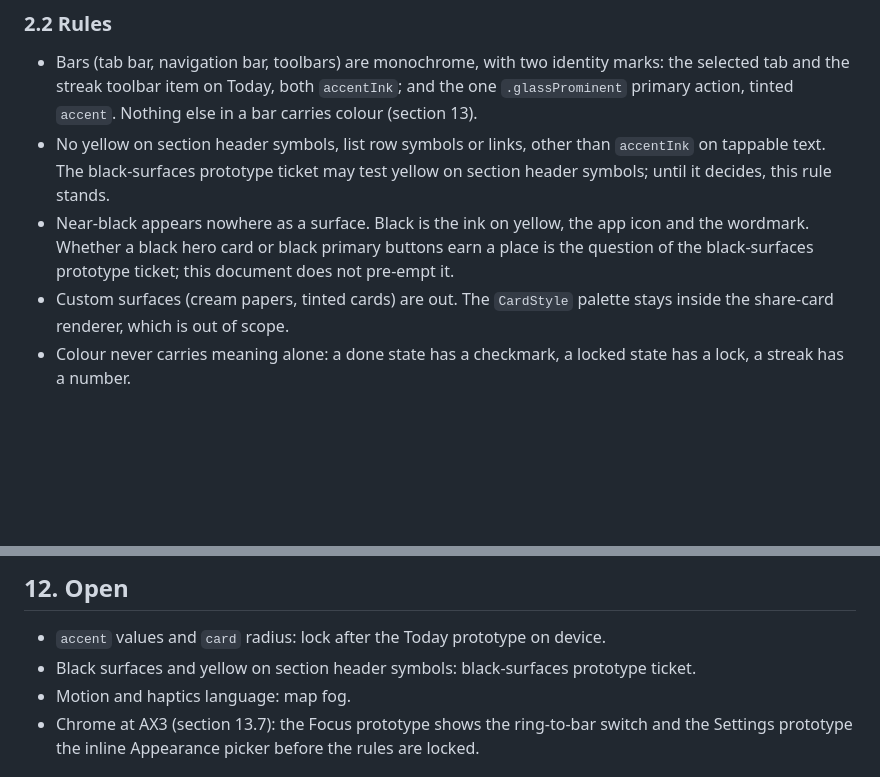
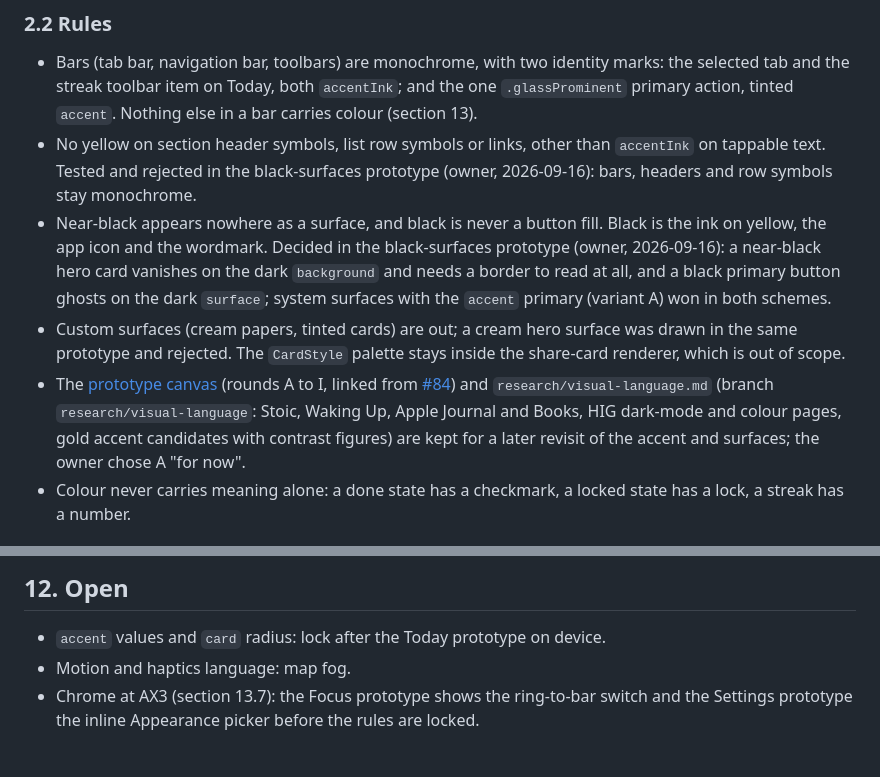
Before and after one commit to Vankata03/Think, a Markdown page: design/design-system.md, 2 parts joined by grey strips. Drawn GitHub-style; blank space fills up the shorter version.

Commit message:
docs: record the black-surfaces decision in the design system (#89)
* docs: record the black-surfaces decision in the design system

Variant A (system surfaces, accent primary) won the black-surfaces
prototype. Near-black surfaces, black button fills, yellow section
symbols and cream surfaces are ruled out; the research note is kept
for a later revisit.

Co-Authored-By: Claude Opus 5 <noreply@anthropic.com>

* docs: link the prototype canvas and settle the widget surfaces note

Co-Authored-By: Claude Opus 5.5 (1M context) <noreply@anthropic.com>

---------

Co-authored-by: Claude Opus 5 <noreply@anthropic.com>

```diff
--- a/design/design-system.md
+++ b/design/design-system.md
@@ -38,9 +38,10 @@ Removed by this document: the hand-rolled `accessibleAccent(for:)` and `prominen
 ### 2.2 Rules
 
 - Bars (tab bar, navigation bar, toolbars) are monochrome, with two identity marks: the selected tab and the streak toolbar item on Today, both `accentInk`; and the one `.glassProminent` primary action, tinted `accent`. Nothing else in a bar carries colour (section 13).
-- No yellow on section header symbols, list row symbols or links, other than `accentInk` on tappable text. The black-surfaces prototype ticket may test yellow on section header symbols; until it decides, this rule stands.
-- Near-black appears nowhere as a surface. Black is the ink on yellow, the app icon and the wordmark. Whether a black hero card or black primary buttons earn a place is the question of the black-surfaces prototype ticket; this document does not pre-empt it.
-- Custom surfaces (cream papers, tinted cards) are out. The `CardStyle` palette stays inside the share-card renderer, which is out of scope.
+- No yellow on section header symbols, list row symbols or links, other than `accentInk` on tappable text. Tested and rejected in the black-surfaces prototype (owner, 2026-09-16): bars, headers and row symbols stay monochrome.
+- Near-black appears nowhere as a surface, and black is never a button fill. Black is the ink on yellow, the app icon and the wordmark. Decided in the black-surfaces prototype (owner, 2026-09-16): a near-black hero card vanishes on the dark `background` and needs a border to read at all, and a black primary button ghosts on the dark `surface`; system surfaces with the `accent` primary (variant A) won in both schemes.
+- Custom surfaces (cream papers, tinted cards) are out; a cream hero surface was drawn in the same prototype and rejected. The `CardStyle` palette stays inside the share-card renderer, which is out of scope.
+- The [prototype canvas](https://claude.ai/artifact/42ePzdvmmGPRHvWgCXzAtt) (rounds A to I, linked from [#84](https://github.com/Vankata03/Think/issues/84)) and `research/visual-language.md` (branch `research/visual-language`: Stoic, Waking Up, Apple Journal and Books, HIG dark-mode and colour pages, gold accent candidates with contrast figures) are kept for a later revisit of the accent and surfaces; the owner chose A "for now".
 - Colour never carries meaning alone: a done state has a checkmark, a locked state has a lock, a streak has a number.
 
 ## 3. Typography
@@ -236,7 +237,6 @@ Restated here so no brief omits it:
 ## 12. Open
 
 - `accent` values and `card` radius: lock after the Today prototype on device.
-- Black surfaces and yellow on section header symbols: black-surfaces prototype ticket.
 - Motion and haptics language: map fog.
 - Chrome at AX3 (section 13.7): the Focus prototype shows the ring-to-bar switch and the Settings prototype the inline Appearance picker before the rules are locked.
 
```
Also changed, not shown: design/widgets.md (+1 -2 lines).
